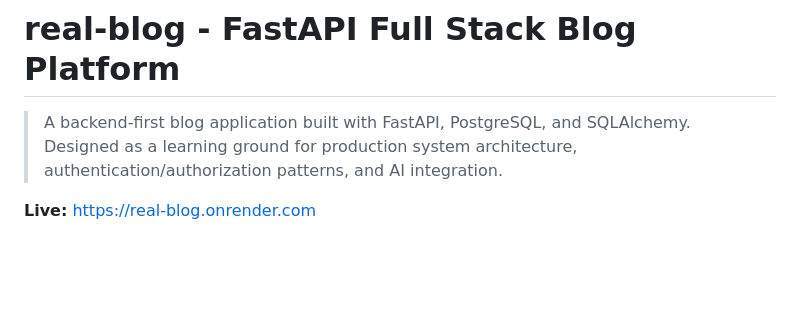
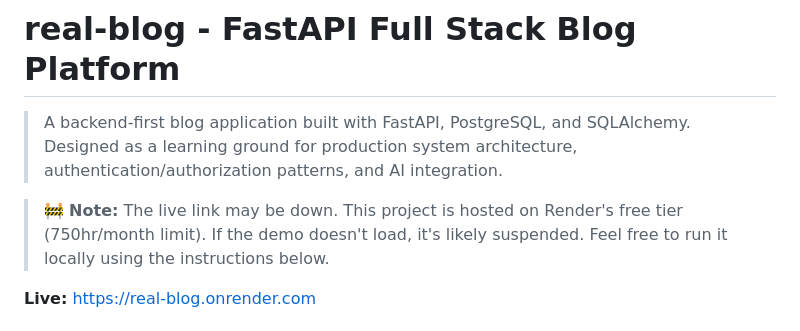
Before and after one commit to abubakkersiddiqq/real-blog, a Markdown page: README.md, the part around the change. GitHub-like rendering; blank space fills up the shorter version.

Commit message:
docs: note free tier suspension in README

```diff
--- a/README.md
+++ b/README.md
@@ -1,6 +1,10 @@
 # real-blog - FastAPI Full Stack Blog Platform
 
 > A backend-first blog application built with FastAPI, PostgreSQL, and SQLAlchemy. Designed as a learning ground for production system architecture, authentication/authorization patterns, and AI integration.
+
+> 🚧 **Note:** The live link may be down. This project is hosted on Render's
+> free tier (750hr/month limit). If the demo doesn't load, it's likely
+> suspended. Feel free to run it locally using the instructions below.
 
 **Live:** https://real-blog.onrender.com
 
```
